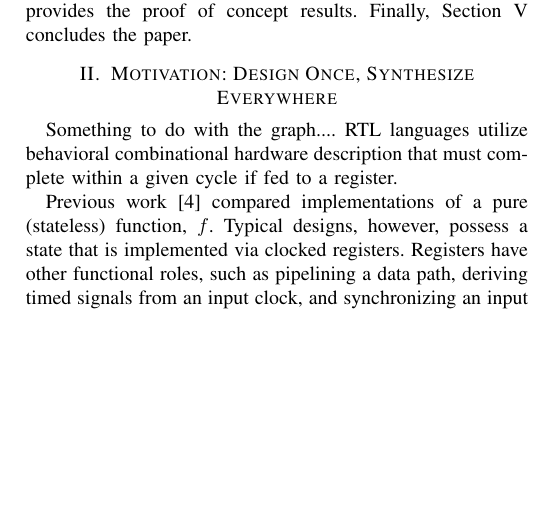
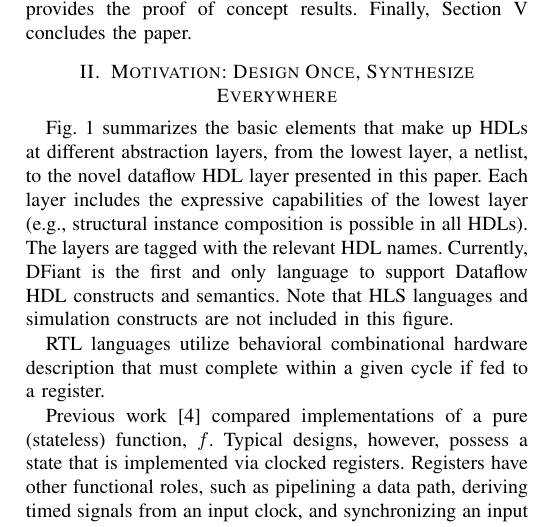
Before and after one commit to DFiantHDL/DFHDL, a LaTeX paper (doc/fpl2019/fpl2019.tex, which reads doc/fpl2019/register_state_abstraction.tex): part of one column of page 2 of 8, cut so that both start at the same text, the shorter picture padded with empty space. Compiled offline with pdfLaTeX; a missing font is replaced by an installed copy or a similar font; a LaTeX package or settings file that is missing is left out.

Commit message:
paper updates

```diff
--- a/doc/fpl2019/register_state_abstraction.tex
+++ b/doc/fpl2019/register_state_abstraction.tex
@@ -1,6 +1,8 @@
 \section{Motivation: Design Once, Synthesize Everywhere}
 \label{sec:motivation}
-Something to do with the graph....
+\fig{fig:motivation} summarizes the basic elements that make up HDLs at different abstraction layers, from the lowest layer, a netlist, to the novel dataflow HDL layer presented in this paper. Each layer includes the expressive capabilities of the lowest layer (e.g., structural instance composition is possible in all HDLs). The layers are tagged with the relevant HDL names. Currently, DFiant is the first and only language to support Dataflow HDL constructs and semantics.
+Note that HLS languages and simulation constructs are not included in this figure.
+
 RTL languages utilize behavioral combinational hardware description that must complete within a given cycle if fed to a register.
 
 Previous work \cite{Port2017} compared implementations of a pure (stateless) function, $f$. Typical designs, however, possess a state that is implemented via clocked registers. Registers have other functional roles, such as pipelining a data path, deriving timed signals from an input clock, and synchronizing an input signal. We believe that by avoiding explicit register use, we can design without, or very little, clock dependency.
```
Also changed, not shown: doc/fpl2019/introduction.tex (+1 -1 lines), 1 other file.
